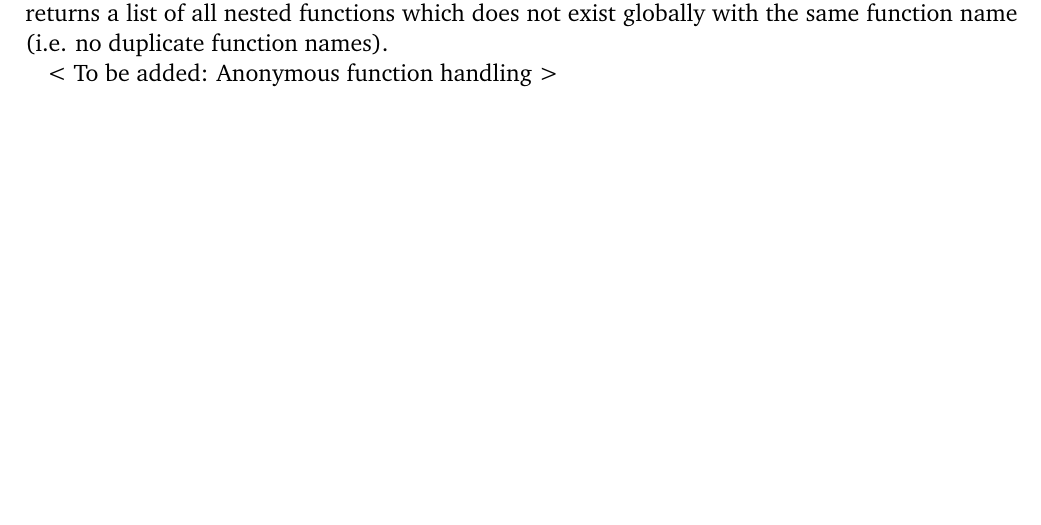
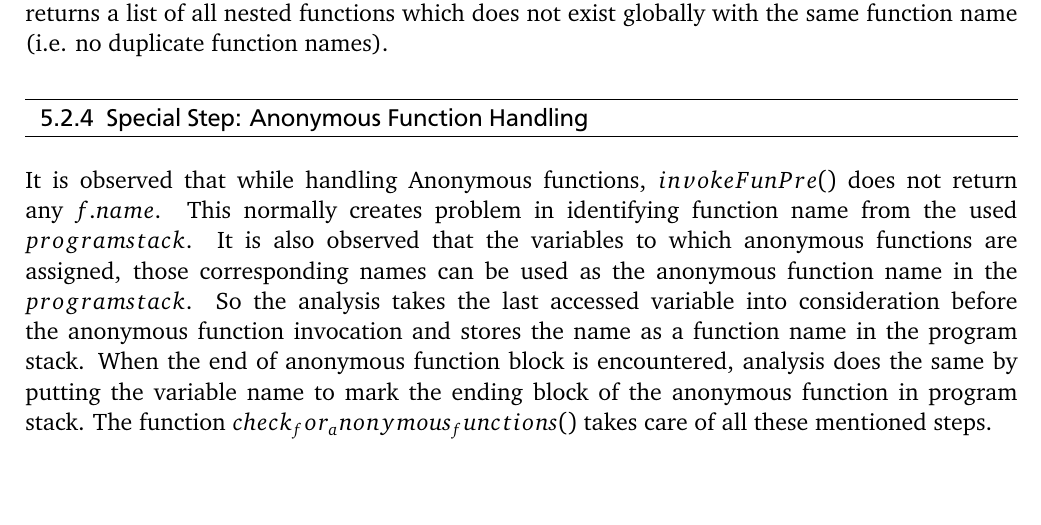
Before and after one commit to haroonkhaleeq/Hoisting-Nested-Functions, a LaTeX thesis (PTA Project report/manual.tex): part of page 10 of 12, cut so that both start at the same text. The pictures show the PDF file PTA Project report/manual.pdf that the author committed with the source.

Commit message:
Report: Anonymousfunction handling details added

```diff
--- a/PTA Project report/manual.tex
+++ b/PTA Project report/manual.tex
@@ -212,8 +212,8 @@ These following Jalangi callbacks are used for this purpose: \emph{getField()},
 \subsection{Step 3: Identifying functions with same name}
 Jalangi analysis tries to identify if there is already a function having same name as nested function in any scope, starting from the global scope. This function \emph{get\_nf\_not\_globally\_declared()} returns a list of all nested functions which does not exist globally with the same function name (i.e. no duplicate function names).
 
-<   To be added: Anonymous function handling   >
-
+\subsection{Special Step: Anonymous Function Handling}
+It is observed that while handling Anonymous functions, $invokeFunPre()$ does not return any $f.name$. This normally creates problem in identifying function name from the used $program stack$. It is also observed that the variables to which anonymous functions are assigned, those corresponding names can be used as the anonymous function name in the $program stack$. So the analysis takes the last accessed variable into consideration before the anonymous function invocation and stores the name as a function name in the program stack. When the end of anonymous function block is encountered, analysis does the same by putting the variable name to mark the ending block of the anonymous function in program stack. The function $check_for_anonymous_functions()$ takes care of all these mentioned steps.
 
 \chapter{Corner Cases}
 During the dynamic analysis of hoisted functions with Jalangi we happen to come across some cases which can not be detected properly using Jalangi 2 framework. Some of the corner cases are described here.
```
Also changed, not shown: PTA Project report/manual.pdf, 5 other files.
